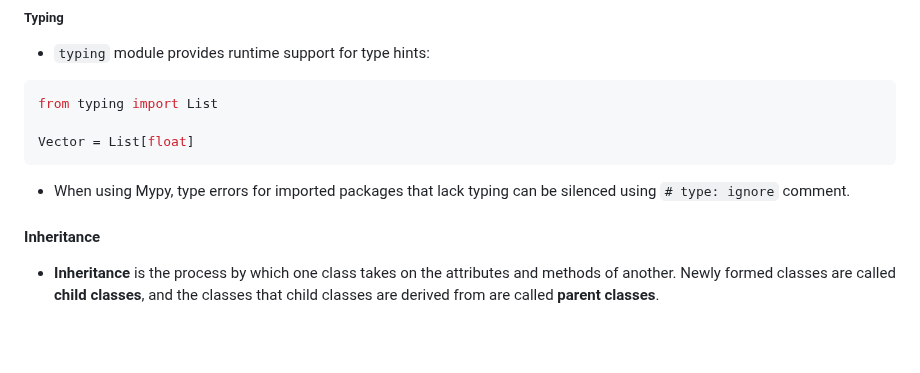
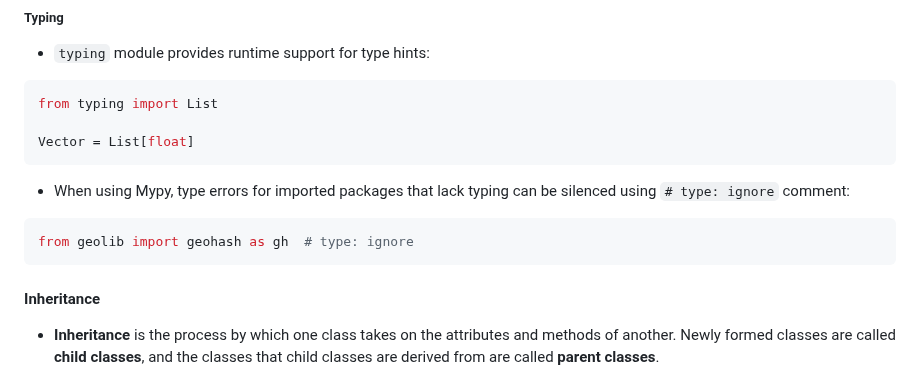
Before and after one commit to sunnyfloyd/master-notes, a Markdown page: python/python.md, the part around the change. Rendered like a GitHub page; blank space fills up the shorter version.

Commit message:
Extend the note about mypy type ignoring for imported packages

````diff
--- a/python/python.md
+++ b/python/python.md
@@ -967,7 +967,11 @@ from typing import List
 Vector = List[float]
 ```
 
-- When using Mypy, type errors for imported packages that lack typing can be silenced using `# type: ignore` comment.
+- When using Mypy, type errors for imported packages that lack typing can be silenced using `# type: ignore` comment:
+
+```python
+from geolib import geohash as gh  # type: ignore
+```
 
 #### Inheritance
 
````
